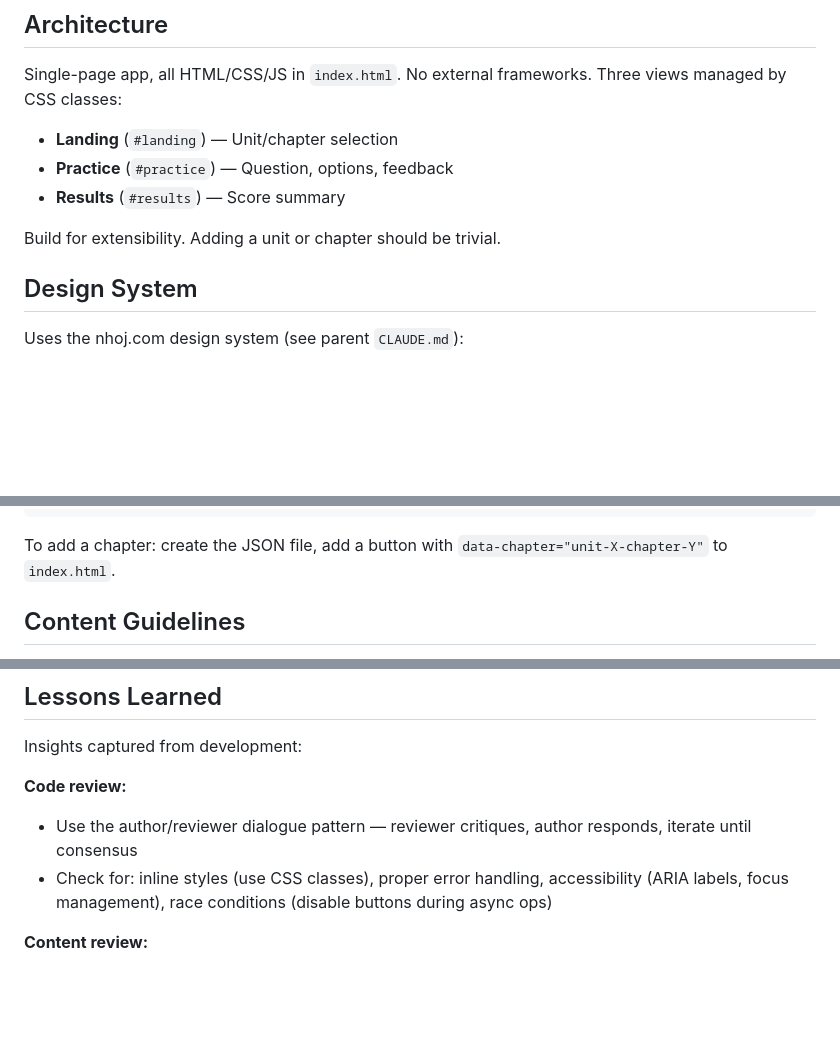
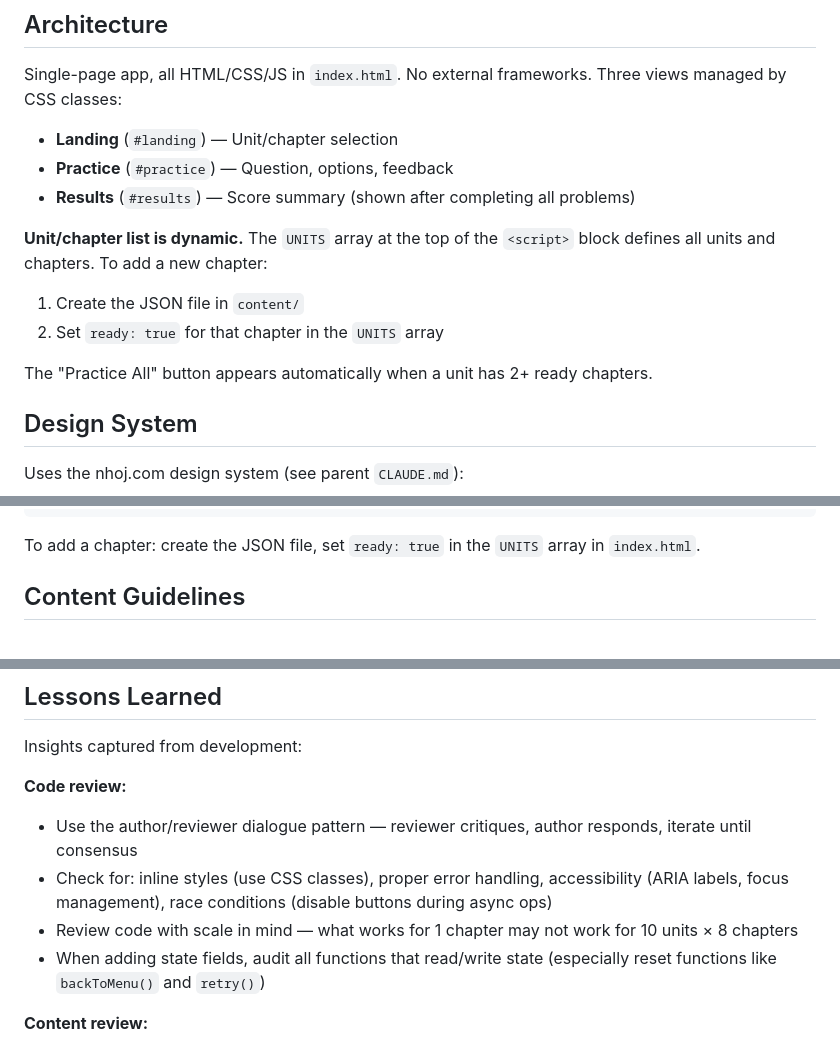
Before and after one commit to johnmarkos/nhoj.com, a Markdown page: ai-code/system-design-practice/CLAUDE.md, 3 parts joined by grey strips. Rendered like a GitHub page; blank space fills up the shorter version.

Commit message:
Update CLAUDE.md with dynamic unit architecture
Co-Authored-By: Claude Opus 4.5 <noreply@anthropic.com>

````diff
--- a/ai-code/system-design-practice/CLAUDE.md
+++ b/ai-code/system-design-practice/CLAUDE.md
@@ -24,9 +24,13 @@ Single-page app, all HTML/CSS/JS in `index.html`. No external frameworks. Three
 
 - **Landing** (`#landing`) — Unit/chapter selection
 - **Practice** (`#practice`) — Question, options, feedback
-- **Results** (`#results`) — Score summary
+- **Results** (`#results`) — Score summary (shown after completing all problems)
 
-Build for extensibility. Adding a unit or chapter should be trivial.
+**Unit/chapter list is dynamic.** The `UNITS` array at the top of the `<script>` block defines all units and chapters. To add a new chapter:
+1. Create the JSON file in `content/`
+2. Set `ready: true` for that chapter in the `UNITS` array
+
+The "Practice All" button appears automatically when a unit has 2+ ready chapters.
 
 ## Design System
 
@@ -82,7 +86,7 @@ Problems live in `content/unit-{N}-chapter-{M}.json`:
 }
 ```
 
-To add a chapter: create the JSON file, add a button with `data-chapter="unit-X-chapter-Y"` to `index.html`.
+To add a chapter: create the JSON file, set `ready: true` in the `UNITS` array in `index.html`.
 
 ## Content Guidelines
 
@@ -128,6 +132,8 @@ Insights captured from development:
 **Code review:**
 - Use the author/reviewer dialogue pattern — reviewer critiques, author responds, iterate until consensus
 - Check for: inline styles (use CSS classes), proper error handling, accessibility (ARIA labels, focus management), race conditions (disable buttons during async ops)
+- Review code with scale in mind — what works for 1 chapter may not work for 10 units × 8 chapters
+- When adding state fields, audit all functions that read/write state (especially reset functions like `backToMenu()` and `retry()`)
 
 **Content review:**
 - Verify all math in problems — easy to introduce errors
````
